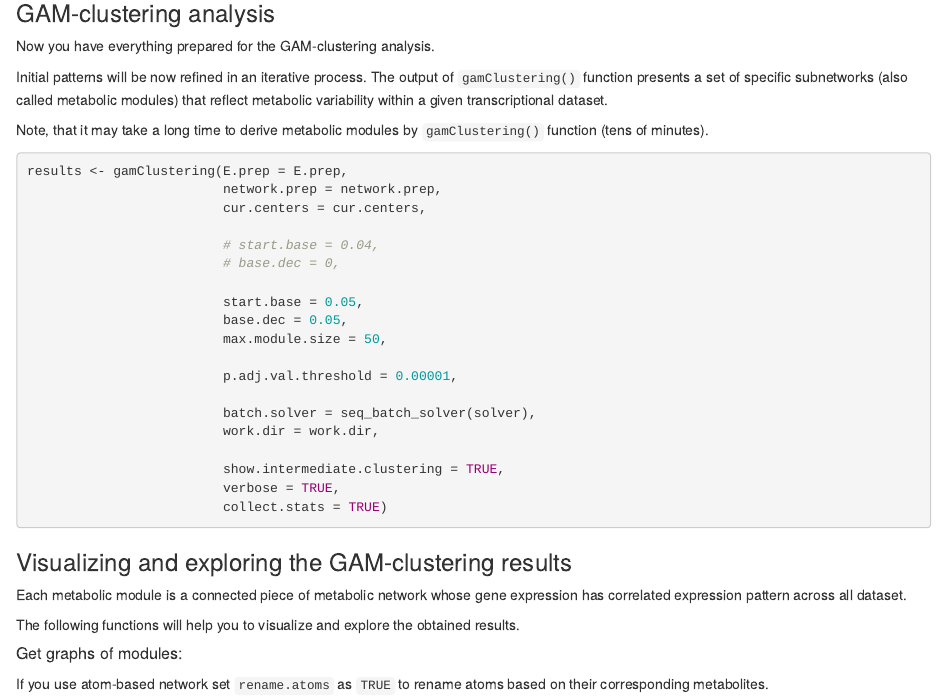
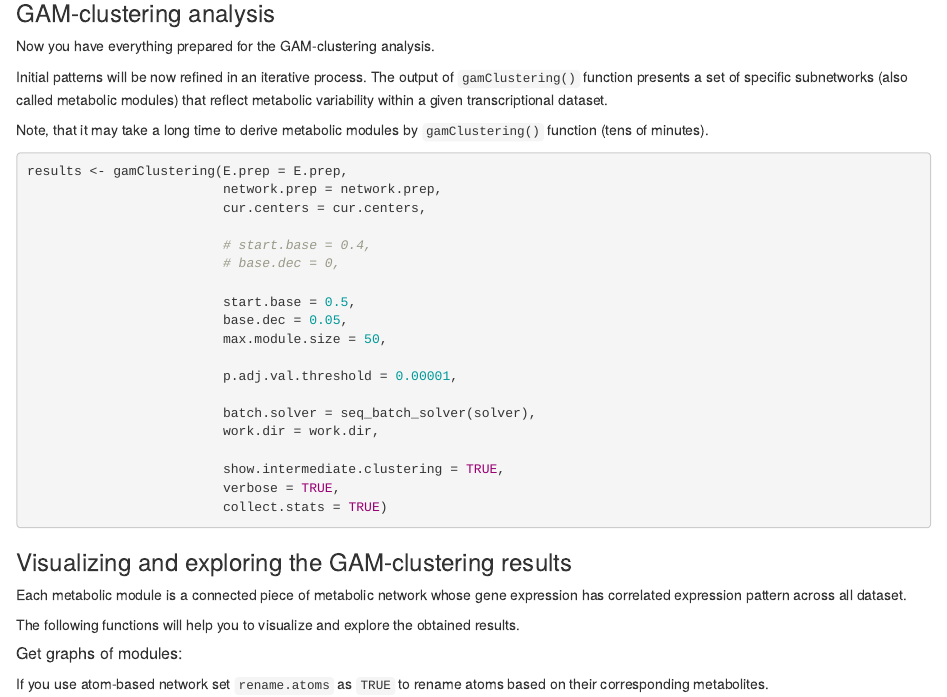
Before and after one commit to ctlab/GAMclust, an R Markdown document (vignette/GAMclust-tutorial.Rmd): the page in a window 1100 px wide, from 4520 px down. Rendered offline with R 4.5, knitr and Pandoc, with nearby package versions; some code elsewhere in the file could not run offline.

Commit message:
small tech fixes

```diff
--- a/vignette/GAMclust-tutorial.Rmd
+++ b/vignette/GAMclust-tutorial.Rmd
@@ -237,10 +237,10 @@ results <- gamClustering(E.prep = E.prep,
                          network.prep = network.prep,
                          cur.centers = cur.centers,
 
-                         # start.base = 0.04,
+                         # start.base = 0.4,
                          # base.dec = 0,
 
-                         start.base = 0.05,
+                         start.base = 0.5,
                          base.dec = 0.05,
                          max.module.size = 50,
 
```
Also changed, not shown: R/analysis.R (+2 -1 lines).
